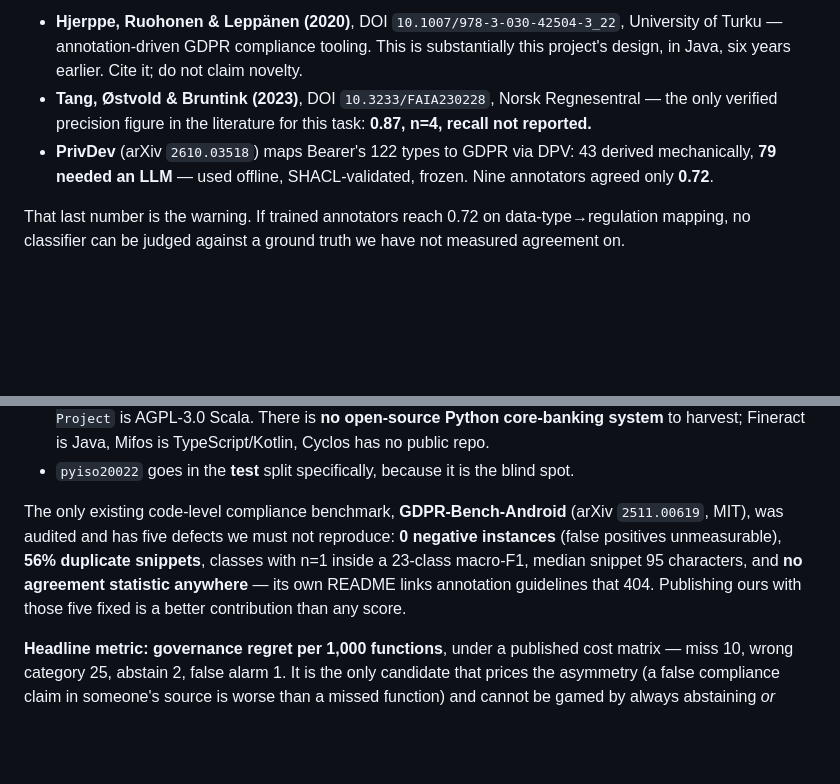
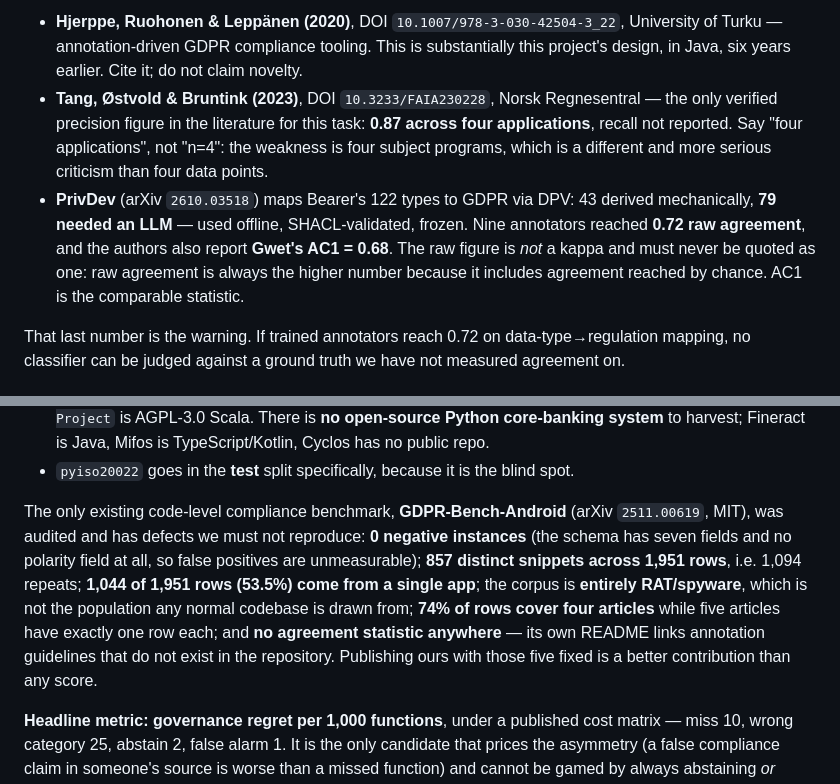
Before and after one commit to NaomiTitus/finagent-safeguard-sdk, a Markdown page: docs/category-decision.md, 2 parts joined by grey strips. Drawn GitHub-style; blank space fills up the shorter version.

```diff
--- a/docs/category-decision.md
+++ b/docs/category-decision.md
@@ -63,10 +63,14 @@ Two citations that change how this project should present itself:
   Turku — annotation-driven GDPR compliance tooling. This is substantially this project's
   design, in Java, six years earlier. Cite it; do not claim novelty.
 - **Tang, Østvold & Bruntink (2023)**, DOI `10.3233/FAIA230228`, Norsk Regnesentral — the only
-  verified precision figure in the literature for this task: **0.87, n=4, recall not reported.**
+  verified precision figure in the literature for this task: **0.87 across four applications**,
+  recall not reported. Say "four applications", not "n=4": the weakness is four subject
+  programs, which is a different and more serious criticism than four data points.
 - **PrivDev** (arXiv `2610.03518`) maps Bearer's 122 types to GDPR via DPV: 43 derived
   mechanically, **79 needed an LLM** — used offline, SHACL-validated, frozen. Nine annotators
-  agreed only **0.72**.
+  reached **0.72 raw agreement**, and the authors also report **Gwet's AC1 = 0.68**. The raw
+  figure is *not* a kappa and must never be quoted as one: raw agreement is always the higher
+  number because it includes agreement reached by chance. AC1 is the comparable statistic.
 
 That last number is the warning. If trained annotators reach 0.72 on data-type→regulation
 mapping, no classifier can be judged against a ground truth we have not measured agreement on.
@@ -129,10 +133,13 @@ against them.
 - `pyiso20022` goes in the **test** split specifically, because it is the blind spot.
 
 The only existing code-level compliance benchmark, **GDPR-Bench-Android** (arXiv `2511.00619`,
-MIT), was audited and has five defects we must not reproduce: **0 negative instances** (false
-positives unmeasurable), **56% duplicate snippets**, classes with n=1 inside a 23-class
-macro-F1, median snippet 95 characters, and **no agreement statistic anywhere** — its own
-README links annotation guidelines that 404. Publishing ours with those five fixed is a better
+MIT), was audited and has defects we must not reproduce: **0 negative instances** (the schema has
+seven fields and no polarity field at all, so false positives are unmeasurable); **857
+distinct snippets across 1,951 rows**, i.e. 1,094 repeats; **1,044 of 1,951 rows (53.5%) come
+from a single app**; the corpus is **entirely RAT/spyware**, which is not the population any
+normal codebase is drawn from; **74% of rows cover four articles** while five articles have
+exactly one row each; and **no agreement statistic anywhere** — its own README links
+annotation guidelines that do not exist in the repository. Publishing ours with those five fixed is a better
 contribution than any score.
 
 **Headline metric: governance regret per 1,000 functions**, under a published cost matrix —
```
Also changed, not shown: other parts of docs/category-decision.md (+40 -0 lines).
